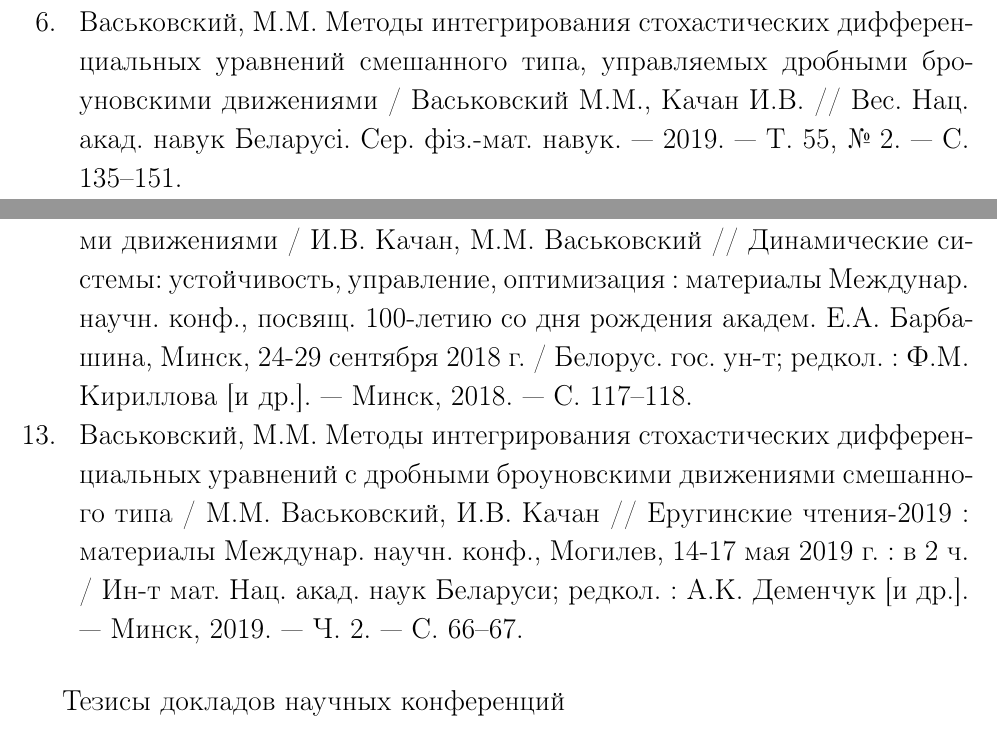
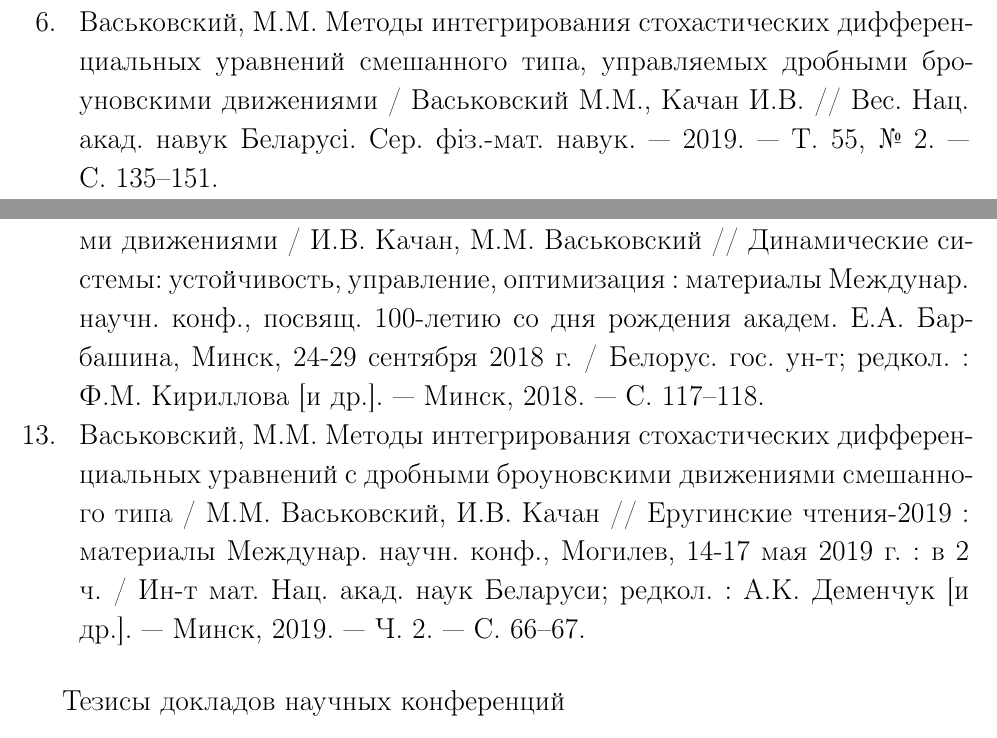
Before and after one commit to IlyaKachan/thesis, a LaTeX thesis (abstract/abstract.tex, which reads abstract/bibliography.tex): two parts of pages 23 and 25 of 28, joined at a grey line, cut so that both start at the same text. Compiled offline with pdfLaTeX; the source files are stored in an older character set and shown here as Unicode; a LaTeX package or settings file that is missing is left out.

Commit message:
bibliography minor fixes

```diff
--- a/abstract/bibliography.tex
+++ b/abstract/bibliography.tex
@@ -40,7 +40,7 @@
 интегрирования стохастических дифференциальных уравнений смешанного типа,
 управляемых дробными броуновскими движениями / Васьковский М.М., Качан И.В. //
 Вес. Нац. акад. навук Беларусi. Сер. фiз.-мат. навук. --- 2019. --- T. 55, № 2. ---
-С. 135--151.
+С.~135--151.
 
 \end{enumerate}
 
@@ -99,12 +99,12 @@
 движениями / И.В. Качан, М.М. Васьковский~// Динамические системы: устойчивость,
 управление, оптимизация : материалы Междунар. научн. конф., посвящ. 100-летию со дня
 рождения академ. Е.А. Барбашина, Минск, 24-29 сентября 2018 г. / Белорус. гос. ун-т;
-редкол. : Ф.М. Кириллова [и др.]. --- Минск, 2018. --- C. 117--118.
+редкол. : Ф.М.~Кириллова [и др.]. --- Минск, 2018. --- C. 117--118.
 
 \item \label{EruginReadings2019} \textit{Васьковский, М.М.} Методы интегрирования
 стохастических дифференциальных уравнений с дробными броуновскими движениями
 смешанного типа / М.М. Васьковский, И.В. Качан~// Еругинские чтения-2019~: материалы
-Междунар. научн. конф., Могилев, 14-17 мая 2019 г. : в 2 ч. / Ин-т мат. Нац. акад. наук Беларуси;
+Междунар. научн. конф., Могилев, 14-17 мая 2019 г. : в 2 ч.~/ Ин-т мат. Нац. акад. наук Беларуси;
 редкол. : А.К. Деменчук [и др.]. --- Минск, 2019. --- Ч. 2. --- С. 66--67.
 \end{enumerate}
 
```
Also changed, not shown: abstract/abstract.pdf, abstract/bibliography.tex (4 more changed lines).
